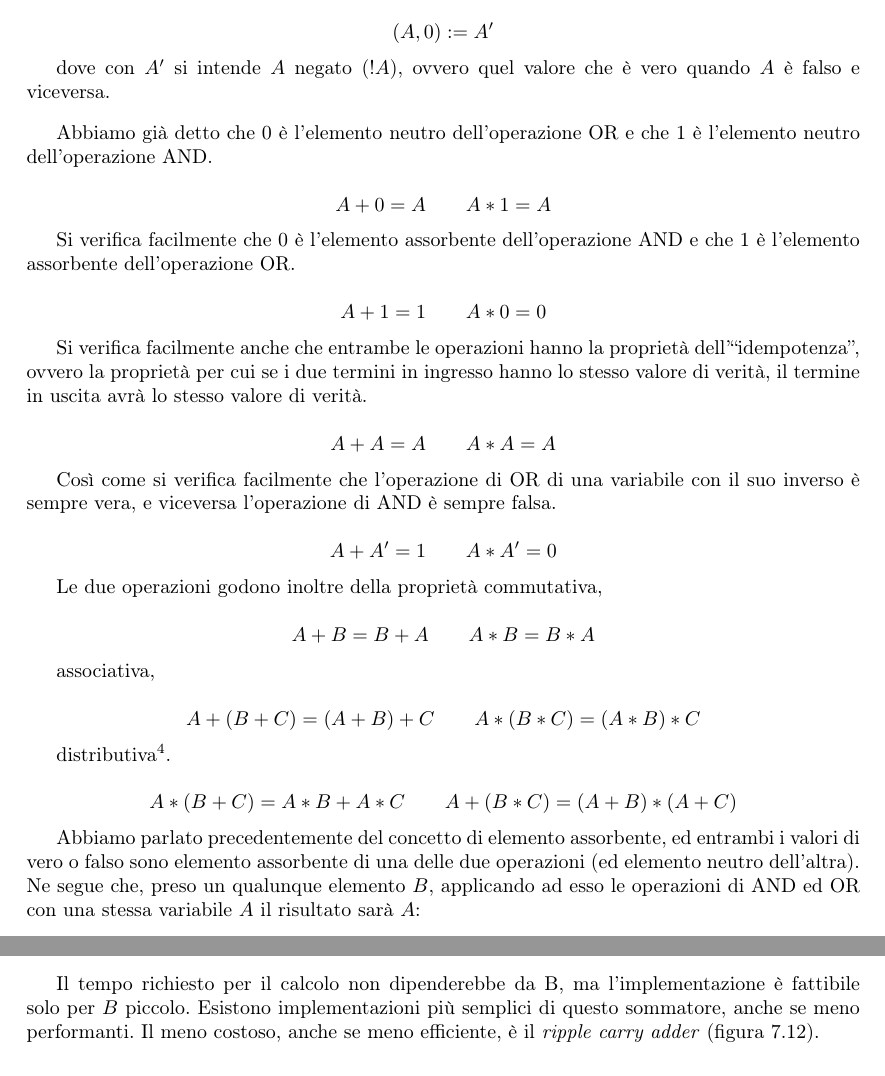
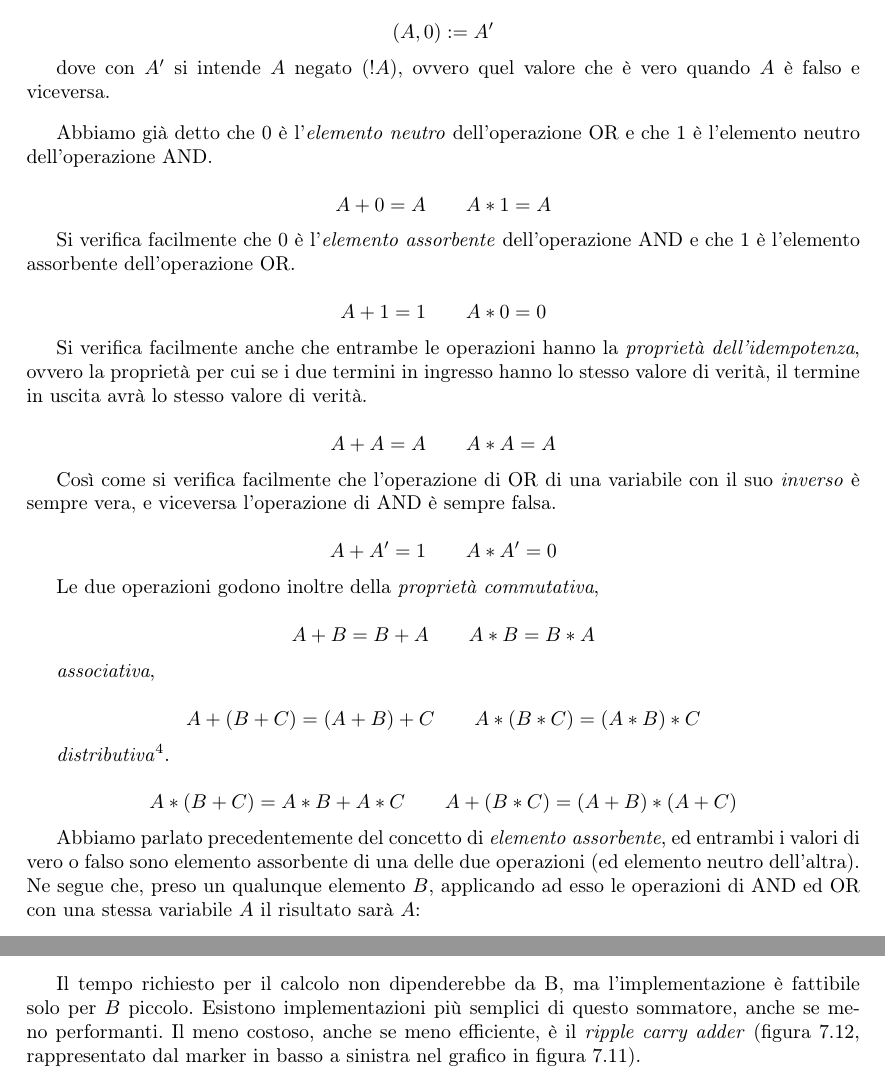
Before and after one commit to Rossi-AM/LOEFM, a LaTeX paper (Elettronica_Sbobina/sbobina.tex): two parts of pages 88 and 97 of 104, joined at a grey line, cut so that both start at the same text. Compiled offline with pdfLaTeX.

Commit message:
final version

```diff
--- a/Elettronica_Sbobina/sbobina.tex
+++ b/Elettronica_Sbobina/sbobina.tex
@@ -2969,35 +2969,35 @@ dove con $A'$ si intende $A$ negato ($!A$), ovvero quel valore che è vero quand
 
 \vspace{3mm}
 
-Abbiamo già detto che 0 è l'elemento neutro dell'operazione OR e che 1 è l'elemento neutro dell'operazione AND.
+Abbiamo già detto che 0 è l'\textit{elemento neutro} dell'operazione OR e che 1 è l'elemento neutro dell'operazione AND.
 
 \[A + 0 = A \quad \quad A * 1 = A\]
 
-Si verifica facilmente che 0 è l'elemento assorbente dell'operazione AND e che 1 è l'elemento assorbente dell'operazione OR.
+Si verifica facilmente che 0 è l'\textit{elemento assorbente} dell'operazione AND e che 1 è l'elemento assorbente dell'operazione OR.
 
 \[A + 1 = 1 \quad \quad A * 0 = 0\]
 
-Si verifica facilmente anche che entrambe le operazioni hanno la proprietà dell'``idempotenza'', ovvero la proprietà per cui se i due termini in ingresso hanno lo stesso valore di verità, il termine in uscita avrà lo stesso valore di verità.
+Si verifica facilmente anche che entrambe le operazioni hanno la \textit{proprietà dell'idempotenza}, ovvero la proprietà per cui se i due termini in ingresso hanno lo stesso valore di verità, il termine in uscita avrà lo stesso valore di verità.
 
 \[A + A = A \quad \quad A * A = A\]
 
-Così come si verifica facilmente che l'operazione di OR di una variabile con il suo inverso è sempre vera, e viceversa l'operazione di AND è sempre falsa.
+Così come si verifica facilmente che l'operazione di OR di una variabile con il suo \textit{inverso} è sempre vera, e viceversa l'operazione di AND è sempre falsa.
 
 \[A + A' = 1 \quad \quad A * A' = 0\]
 
-Le due operazioni godono inoltre della proprietà commutativa,
+Le due operazioni godono inoltre della \textit{proprietà commutativa},
 
 \[A + B = B+ A \quad \quad A * B = B * A\]
 
-associativa,
+\textit{associativa},
 
 \[A + (B + C) = (A + B) + C \quad \quad A * (B * C) = (A * B) * C\]
 
-distributiva\footnote{la proprietà distributiva dell'operazione AND non dovrebbe essere sorprendente, considerando che non è diversa dall'operazione di moltiplicazione; più sorprendente potrebbe essere invece che valga per l'operazione OR. Conviene forse pensare in termini logici piuttosto che matematici: la prima proposizione è falsa se e solo se $A$ è falso e almeno uno tra $B$ e $C$ è falso; la seconda invece è falsa se e solo se almeno uno tra $A + B$ e $A + C$ è falso; ma se A fosse vero entrambi $A + B$ e $A + C$ sarebbero veri, quindi $A$ è falso; la seconda si riduce dunque ad un'operazione di AND tra $B$ e $C$, che è falsa se e solo se non sono entrambi veri.}.
+\textit{distributiva}\footnote{la proprietà distributiva dell'operazione AND non dovrebbe essere sorprendente, considerando che non è diversa dall'operazione di moltiplicazione; più sorprendente potrebbe essere invece che valga per l'operazione OR. Conviene forse pensare in termini logici piuttosto che matematici: la prima proposizione è falsa se e solo se $A$ è falso e almeno uno tra $B$ e $C$ è falso; la seconda invece è falsa se e solo se almeno uno tra $A + B$ e $A + C$ è falso; ma se A fosse vero entrambi $A + B$ e $A + C$ sarebbero veri, quindi $A$ è falso; la seconda si riduce dunque ad un'operazione di AND tra $B$ e $C$, che è falsa se e solo se non sono entrambi veri.}.
 
 \[A * (B + C) = A * B + A * C \quad \quad A + (B * C) = (A + B) * (A + C)\]
 
-Abbiamo parlato precedentemente del concetto di elemento assorbente, ed entrambi i valori di vero o falso sono elemento assorbente di una delle due operazioni (ed elemento neutro dell'altra). Ne segue che, preso un qualunque elemento $B$, applicando ad esso le operazioni di AND ed OR con una stessa variabile $A$ il risultato sarà $A$:
+Abbiamo parlato precedentemente del concetto di \textit{elemento assorbente}, ed entrambi i valori di vero o falso sono elemento assorbente di una delle due operazioni (ed elemento neutro dell'altra). Ne segue che, preso un qualunque elemento $B$, applicando ad esso le operazioni di AND ed OR con una stessa variabile $A$ il risultato sarà $A$:
 
 \[A + (A * B) = A \quad \quad A * (A + B) = A\]
 
@@ -3317,7 +3317,7 @@ In questo modo servirebbero circa:
   \item $2^{2B}$ porte OR
 \end{itemize}
 
-Il tempo richiesto per il calcolo non dipenderebbe da B, ma l’implementazione è fattibile solo per $B$ piccolo. Esistono implementazioni più semplici di questo sommatore, anche se meno performanti. Il meno costoso, anche se meno efficiente, è il \textit{ripple carry adder} (figura \ref{ripple_carry_adder}).
+Il tempo richiesto per il calcolo non dipenderebbe da B, ma l’implementazione è fattibile solo per $B$ piccolo. Esistono implementazioni più semplici di questo sommatore, anche se meno performanti. Il meno costoso, anche se meno efficiente, è il \textit{ripple carry adder} (figura \ref{ripple_carry_adder}, rappresentato dal marker in basso a sinistra nel grafico in figura \ref{grafici_sommatori}).
 \clearpage
 \begin{figure}[h]
   \centering
```
Also changed, not shown: Elettronica_Sbobina/sbobina.tex (10 more changed lines).
